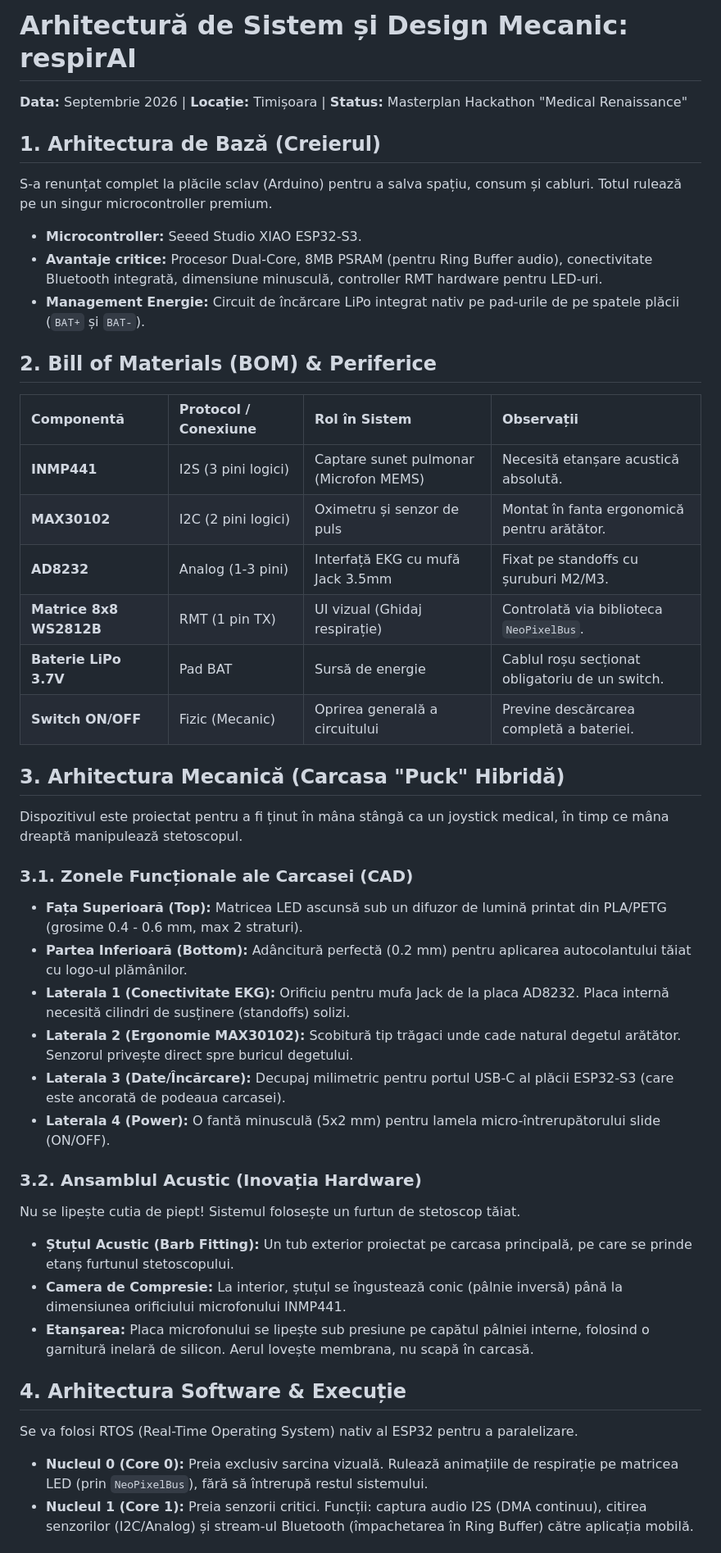
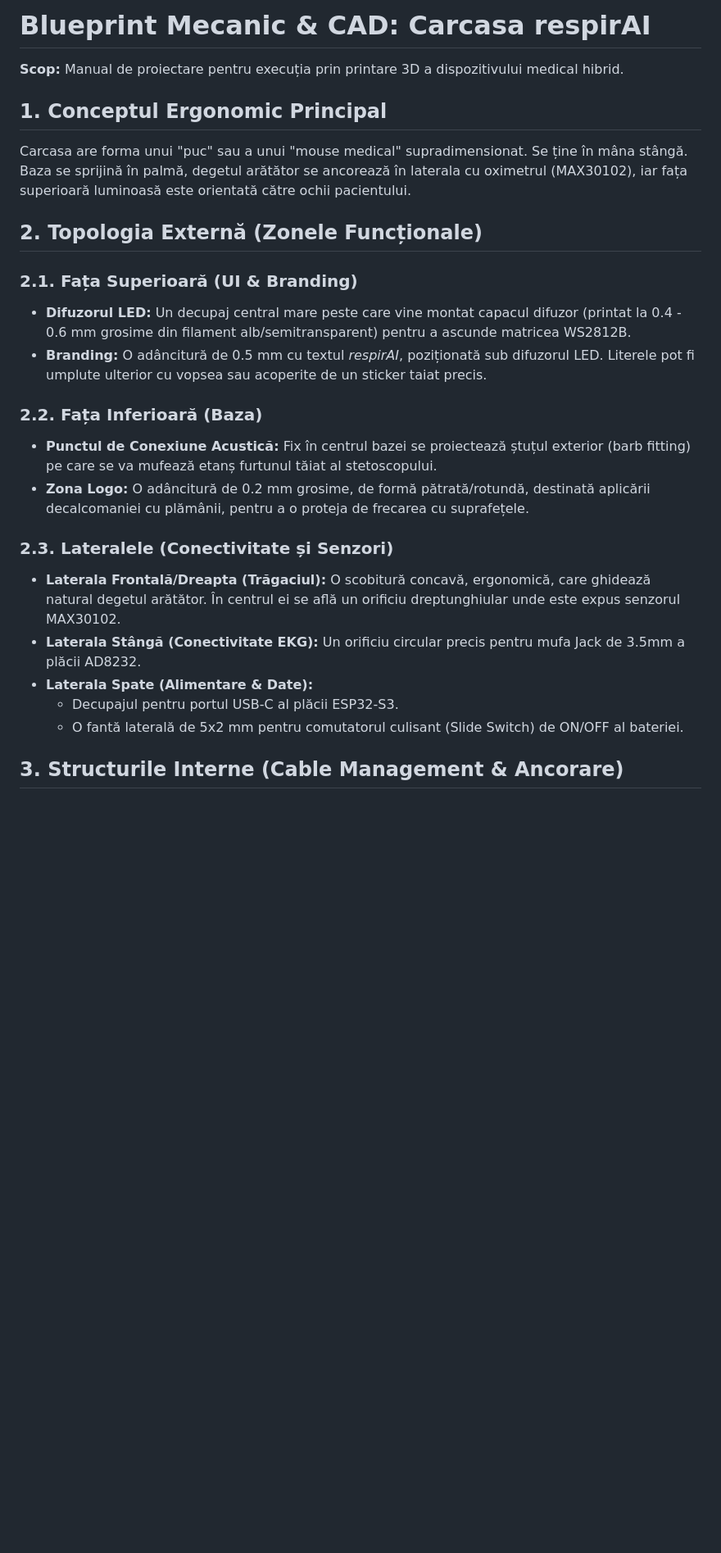
Before and after one commit to denis-furtuna/respirAI, a Markdown page: README.md, the part around one of its changes. Shown at 82% size. Drawn GitHub-style; blank space fills up the shorter version.

Commit message:
Revise README for respirAI project details
Updated the README to reflect changes in the project scope and design details for the respirAI device, including ergonomic concepts and mechanical architecture.

```diff
--- a/README.md
+++ b/README.md
@@ -1,41 +1,25 @@
-# Arhitectură de Sistem și Design Mecanic: respirAI
-**Data:** Septembrie 2026 | **Locație:** Timișoara | **Status:** Masterplan Hackathon "Medical Renaissance"
+# Blueprint Mecanic & CAD: Carcasa respirAI
+**Scop:** Manual de proiectare pentru execuția prin printare 3D a dispozitivului medical hibrid.
 
-## 1. Arhitectura de Bază (Creierul)
-S-a renunțat complet la plăcile sclav (Arduino) pentru a salva spațiu, consum și cabluri. Totul rulează pe un singur microcontroller premium.
-* **Microcontroller:** Seeed Studio XIAO ESP32-S3.
-* **Avantaje critice:** Procesor Dual-Core, 8MB PSRAM (pentru Ring Buffer audio), conectivitate Bluetooth integrată, dimensiune minusculă, controller RMT hardware pentru LED-uri.
-* **Management Energie:** Circuit de încărcare LiPo integrat nativ pe pad-urile de pe spatele plăcii (`BAT+` și `BAT-`).
+## 1. Conceptul Ergonomic Principal
+Carcasa are forma unui "puc" sau a unui "mouse medical" supradimensionat. Se ține în mâna stângă. Baza se sprijină în palmă, degetul arătător se ancorează în laterala cu oximetrul (MAX30102), iar fața superioară luminoasă este orientată către ochii pacientului.
 
-## 2. Bill of Materials (BOM) & Periferice
-| Componentă | Protocol / Conexiune | Rol în Sistem | Observații |
-| :--- | :--- | :--- | :--- |
-| **INMP441** | I2S (3 pini logici) | Captare sunet pulmonar (Microfon MEMS) | Necesită etanșare acustică absolută. |
-| **MAX30102** | I2C (2 pini logici) | Oximetru și senzor de puls | Montat în fanta ergonomică pentru arătător. |
-| **AD8232** | Analog (1-3 pini) | Interfață EKG cu mufă Jack 3.5mm | Fixat pe standoffs cu șuruburi M2/M3. |
-| **Matrice 8x8 WS2812B** | RMT (1 pin TX) | UI vizual (Ghidaj respirație) | Controlată via biblioteca `NeoPixelBus`. |
-| **Baterie LiPo 3.7V** | Pad BAT | Sursă de energie | Cablul roșu secționat obligatoriu de un switch. |
-| **Switch ON/OFF** | Fizic (Mecanic) | Oprirea generală a circuitului | Previne descărcarea completă a bateriei. |
+## 2. Topologia Externă (Zonele Funcționale)
 
-## 3. Arhitectura Mecanică (Carcasa "Puck" Hibridă)
-Dispozitivul este proiectat pentru a fi ținut în mâna stângă ca un joystick medical, în timp ce mâna dreaptă manipulează stetoscopul.
+### 2.1. Fața Superioară (UI & Branding)
+* **Difuzorul LED:** Un decupaj central mare peste care vine montat capacul difuzor (printat la 0.4 - 0.6 mm grosime din filament alb/semitransparent) pentru a ascunde matricea WS2812B.
+* **Branding:** O adâncitură de 0.5 mm cu textul *respirAI*, poziționată sub difuzorul LED. Literele pot fi umplute ulterior cu vopsea sau acoperite de un sticker taiat precis.
 
-### 3.1. Zonele Funcționale ale Carcasei (CAD)
-* **Fața Superioară (Top):** Matricea LED ascunsă sub un difuzor de lumină printat din PLA/PETG (grosime 0.4 - 0.6 mm, max 2 straturi).
-* **Partea Inferioară (Bottom):** Adâncitură perfectă (0.2 mm) pentru aplicarea autocolantului tăiat cu logo-ul plămânilor.
-* **Laterala 1 (Conectivitate EKG):** Orificiu pentru mufa Jack de la placa AD8232. Placa internă necesită cilindri de susținere (standoffs) solizi.
-* **Laterala 2 (Ergonomie MAX30102):** Scobitură tip trăgaci unde cade natural degetul arătător. Senzorul privește direct spre buricul degetului.
-* **Laterala 3 (Date/Încărcare):** Decupaj milimetric pentru portul USB-C al plăcii ESP32-S3 (care este ancorată de podeaua carcasei).
-* **Laterala 4 (Power):** O fantă minusculă (5x2 mm) pentru lamela micro-întrerupătorului slide (ON/OFF).
+### 2.2. Fața Inferioară (Baza)
+* **Punctul de Conexiune Acustică:** Fix în centrul bazei se proiectează ștuțul exterior (barb fitting) pe care se va mufează etanș furtunul tăiat al stetoscopului.
+* **Zona Logo:** O adâncitură de 0.2 mm grosime, de formă pătrată/rotundă, destinată aplicării decalcomaniei cu plămânii, pentru a o proteja de frecarea cu suprafețele.
 
-### 3.2. Ansamblul Acustic (Inovația Hardware)
-Nu se lipește cutia de piept! Sistemul folosește un furtun de stetoscop tăiat.
-* **Ștuțul Acustic (Barb Fitting):** Un tub exterior proiectat pe carcasa principală, pe care se prinde etanș furtunul stetoscopului.
-* **Camera de Compresie:** La interior, ștuțul se îngustează conic (pâlnie inversă) până la dimensiunea orificiului microfonului INMP441.
-* **Etanșarea:** Placa microfonului se lipește sub presiune pe capătul pâlniei interne, folosind o garnitură inelară de silicon. Aerul lovește membrana, nu scapă în carcasă.
+### 2.3. Lateralele (Conectivitate și Senzori)
+* **Laterala Frontală/Dreapta (Trăgaciul):** O scobitură concavă, ergonomică, care ghidează natural degetul arătător. În centrul ei se află un orificiu dreptunghiular unde este expus senzorul MAX30102.
+* **Laterala Stângă (Conectivitate EKG):** Un orificiu circular precis pentru mufa Jack de 3.5mm a plăcii AD8232.
+* **Laterala Spate (Alimentare & Date):**
+    * Decupajul pentru portul USB-C al plăcii ESP32-S3.
+    * O fantă laterală de 5x2 mm pentru comutatorul culisant (Slide Switch) de ON/OFF al bateriei.
 
-## 4. Arhitectura Software & Execuție
-Se va folosi RTOS (Real-Time Operating System) nativ al ESP32 pentru a paralelizare.
-* **Nucleul 0 (Core 0):** Preia exclusiv sarcina vizuală. Rulează animațiile de respirație pe matricea LED (prin `NeoPixelBus`), fără să întrerupă restul sistemului.
-* **Nucleul 1 (Core 1):** Preia senzorii critici. Funcții: captura audio I2S (DMA continuu), citirea senzorilor (I2C/Analog) și stream-ul Bluetooth (împachetarea în Ring Buffer) către aplicația mobilă.
+## 3. Structurile Interne (Cable Management & Ancorare)
 
```
Also changed, not shown: other parts of README.md (+15 -4 lines).
